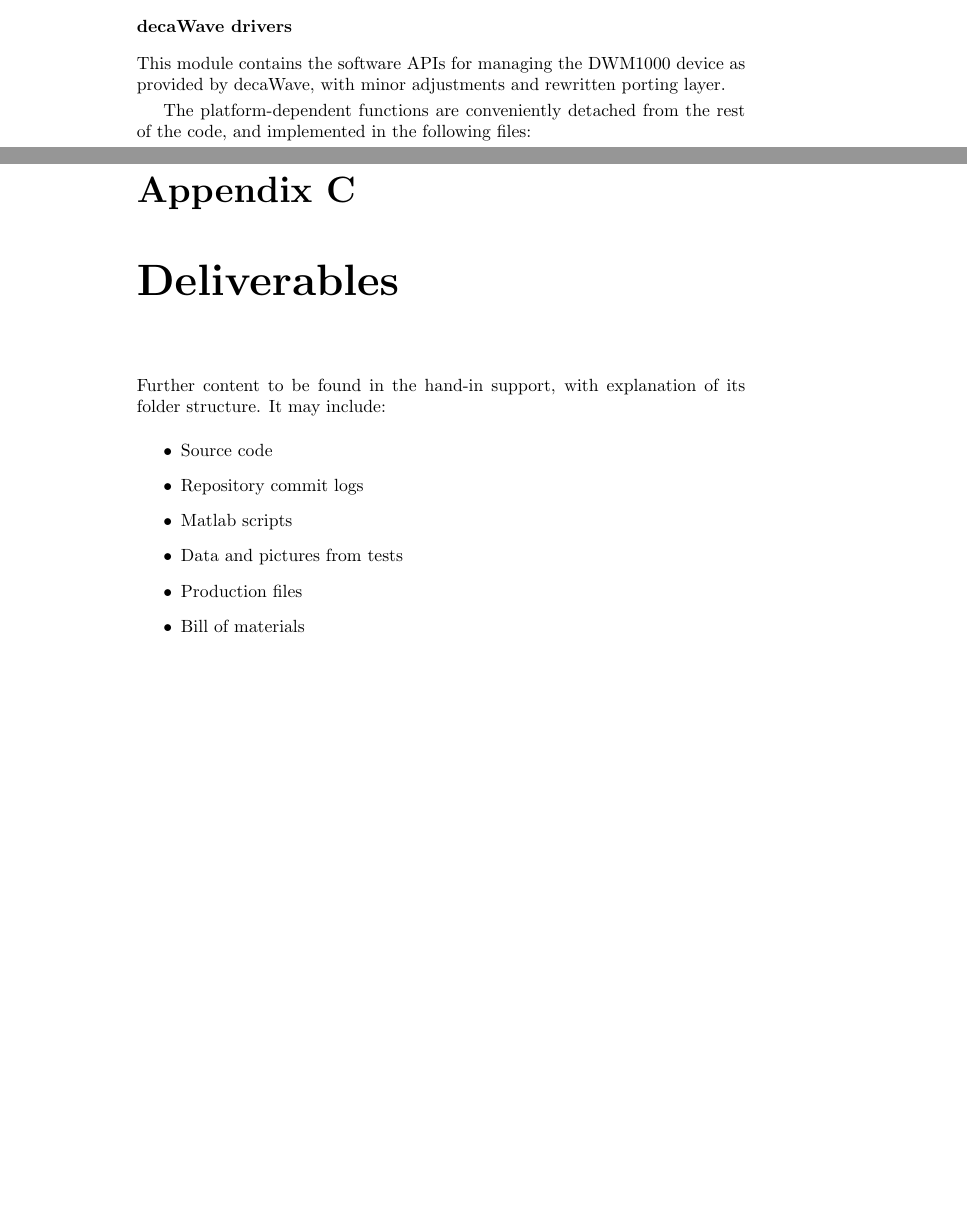
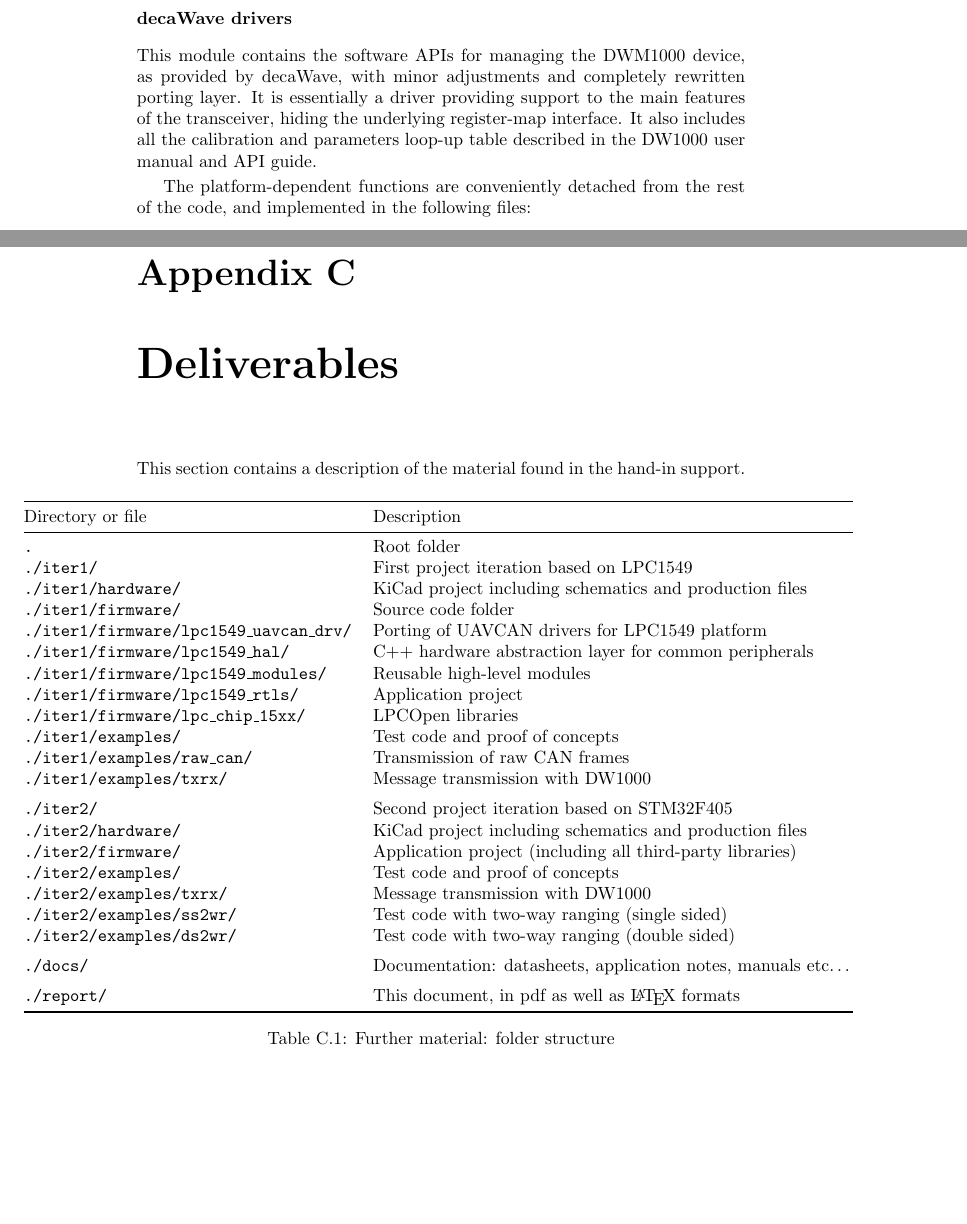
Before and after one commit to miccio-dk/beng-report, a LaTeX thesis (root.tex, which reads 3.design/software/modules.tex, 7.appendices/attach.tex): two parts of pages 31 and 39 of 39 before the commit and two parts of pages 32 and 40 of 40 after it, joined at a grey line, cut so that both start at the same text, the shorter picture padded with empty space. Compiled offline with pdfLaTeX.

Commit message:
deliverables, 2wr

```diff
--- a/3.design/software/modules.tex
+++ b/3.design/software/modules.tex
@@ -52,7 +52,9 @@ The same applies to the UAVCAN derived classes and ChibiOS thread, which are all
 
 
 \subsubsection{decaWave drivers}
-This module contains the software APIs for managing the DWM1000 device as provided by decaWave, with minor adjustments and rewritten porting layer.
+This module contains the software APIs for managing the DWM1000 device, as provided by decaWave, with minor adjustments and completely rewritten porting layer.
+It is essentially a driver providing support to the main features of the transceiver, hiding the underlying register-map interface.
+It also includes all the calibration and parameters loop-up table described in the DW1000 user manual and API guide.
 
 The platform-dependent functions are conveniently detached from the rest of the code, and implemented in the following files:
 \begin{description}
--- a/7.appendices/attach.tex
+++ b/7.appendices/attach.tex
@@ -1,13 +1,40 @@
+% !TEX root = ../root.tex
 \chapter{Deliverables}\label{app:deliv}
 
-Further content to be found in the hand-in support, with explanation of its folder structure.
-It may include:
+This section contains a description of the material found in the hand-in support.
 
-\begin{itemize}
-\item Source code
-\item Repository commit logs
-\item Matlab scripts
-\item Data and pictures from tests
-\item Production files
-\item Bill of materials
-\end{itemize}
+\begin{table}[H]
+\centerfloat
+\begin{tabular}{@{} >{\ttfamily}l l @{}}
+    \toprule
+    \normalfont{Directory or file}                        & Description \\
+    \midrule
+    .                                                     & Root folder \\
+    ./iter1/                                          & First project iteration based on LPC1549 \\
+    ./iter1/hardware/                                    & KiCad project including schematics and production files \\
+    ./iter1/firmware/                                     & Source code folder \\
+    ./iter1/firmware/lpc1549\_uavcan\_drv/             & Porting of UAVCAN drivers for LPC1549 platform \\
+    ./iter1/firmware/lpc1549\_hal/                     & C++ hardware abstraction layer for common peripherals \\
+    ./iter1/firmware/lpc1549\_modules/                     & Reusable high-level modules \\
+    ./iter1/firmware/lpc1549\_rtls/                     & Application project \\
+    ./iter1/firmware/lpc\_chip\_15xx/                     & LPCOpen libraries \\
+    ./iter1/examples/                                 & Test code and proof of concepts \\
+    ./iter1/examples/raw\_can/                                 & Transmission of raw CAN frames \\
+    ./iter1/examples/txrx/                                 & Message transmission with DW1000 \\
+    \addlinespace
+    ./iter2/                                          & Second project iteration based on STM32F405 \\
+    ./iter2/hardware/                                    & KiCad project including schematics and production files \\
+    ./iter2/firmware/                                 & Application project (including all third-party libraries)\\
+    ./iter2/examples/                                 & Test code and proof of concepts \\
+    ./iter2/examples/txrx/                                 & Message transmission with DW1000 \\
+    ./iter2/examples/ss2wr/                                 & Test code with two-way ranging (single sided) \\
+    ./iter2/examples/ds2wr/                                 & Test code with two-way ranging (double sided) \\
+    \addlinespace
+    ./docs/                                           & Documentation: datasheets, application notes, manuals etc\dots \\
+    \addlinespace
+    ./report/                                       & This document, in pdf as well as \LaTeX\ formats \\
+
+    \bottomrule
+\end{tabular}
+\caption{Further material: folder structure}\label{tab:deliv}
+\end{table}
```
Also changed, not shown: 7.appendices/0.tex (+1 -0 lines), TODO.md (+2 -4 lines), root.pdf, 3.design/software/modules.tex (50 more changed lines).
